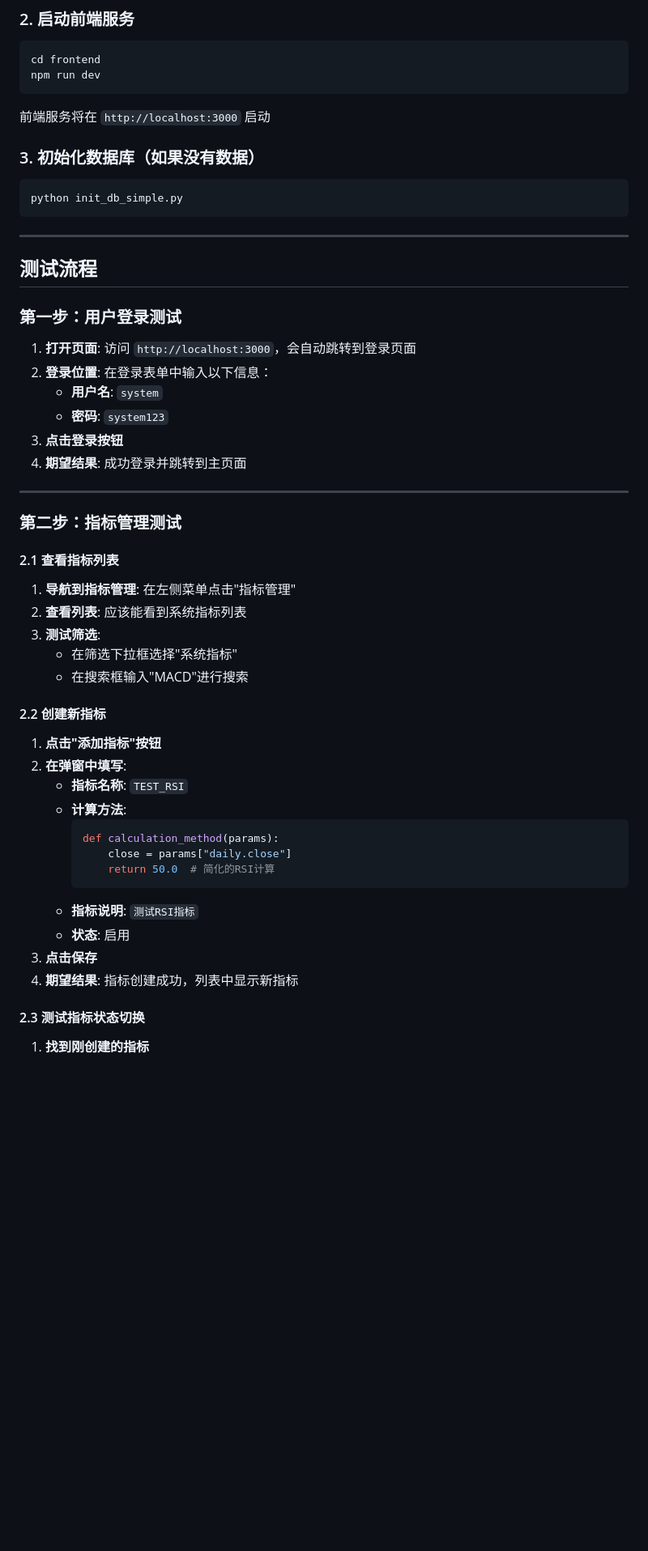
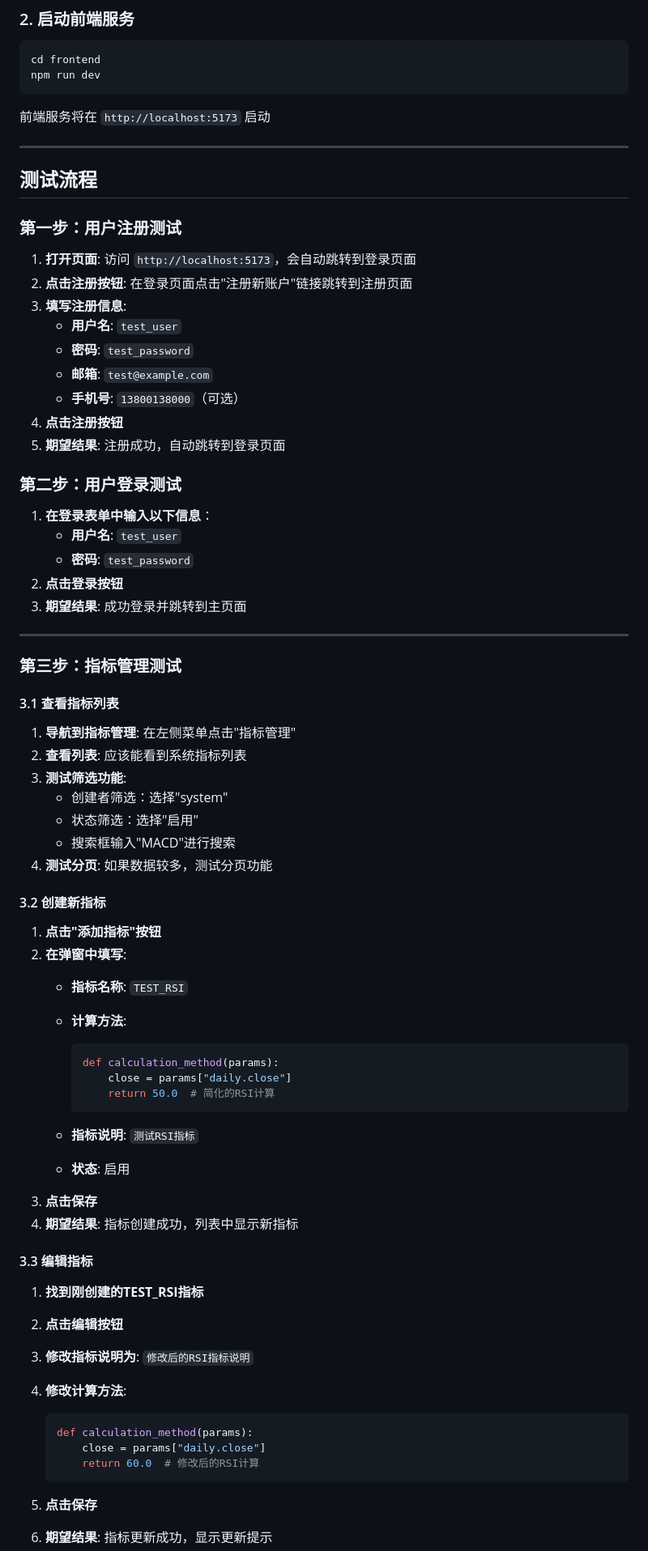
Before and after one commit to julymiaw/quant_trading, a Markdown page: 前端测试指南.md, the part around one of its changes. Shown at 81% size. Drawn GitHub-style; blank space fills up the shorter version.

````diff
--- a/前端测试指南.md
+++ b/前端测试指南.md
@@ -13,51 +13,77 @@ python app.py
 cd frontend
 npm run dev
 ```
-前端服务将在 `http://localhost:3000` 启动
-
-### 3. 初始化数据库（如果没有数据）
-```bash
-python init_db_simple.py
-```
+前端服务将在 `http://localhost:5173` 启动
 
 ---
 
 ## 测试流程
 
-### 第一步：用户登录测试
+### 第一步：用户注册测试
 
-1. **打开页面**: 访问 `http://localhost:3000`，会自动跳转到登录页面
-2. **登录位置**: 在登录表单中输入以下信息：
-   - **用户名**: `system`
-   - **密码**: `system123`
-3. **点击登录按钮**
-4. **期望结果**: 成功登录并跳转到主页面
+1. **打开页面**: 访问 `http://localhost:5173`，会自动跳转到登录页面
+2. **点击注册按钮**: 在登录页面点击"注册新账户"链接跳转到注册页面
+3. **填写注册信息**:
+   - **用户名**: `test_user`
+   - **密码**: `test_password`
+   - **邮箱**: `test@example.com`
+   - **手机号**: `13800138000`（可选）
+4. **点击注册按钮**
+5. **期望结果**: 注册成功，自动跳转到登录页面
+
+### 第二步：用户登录测试
+
+1. **在登录表单中输入以下信息**：
+   - **用户名**: `test_user`
+   - **密码**: `test_password`
+2. **点击登录按钮**
+3. **期望结果**: 成功登录并跳转到主页面
 
 ---
 
-### 第二步：指标管理测试
+### 第三步：指标管理测试
 
-#### 2.1 查看指标列表
+#### 3.1 查看指标列表
+
 1. **导航到指标管理**: 在左侧菜单点击"指标管理"
 2. **查看列表**: 应该能看到系统指标列表
-3. **测试筛选**:
-   - 在筛选下拉框选择"系统指标"
-   - 在搜索框输入"MACD"进行搜索
+3. **测试筛选功能**:
+   - 创建者筛选：选择"system"
+   - 状态筛选：选择"启用"
+   - 搜索框输入"MACD"进行搜索
+4. **测试分页**: 如果数据较多，测试分页功能
 
-#### 2.2 创建新指标
+#### 3.2 创建新指标
+
 1. **点击"添加指标"按钮**
 2. **在弹窗中填写**:
    - **指标名称**: `TEST_RSI`
    - **计算方法**:
+
      ```python
      def calculation_method(params):
          close = params["daily.close"]
          return 50.0  # 简化的RSI计算
      ```
+
    - **指标说明**: `测试RSI指标`
    - **状态**: 启用
 3. **点击保存**
 4. **期望结果**: 指标创建成功，列表中显示新指标
 
-#### 2.3 测试指标状态切换
-1. **找到刚创建的指标**
+#### 3.3 编辑指标
+
+1. **找到刚创建的TEST_RSI指标**
+2. **点击编辑按钮**
+3. **修改指标说明为**: `修改后的RSI指标说明`
+4. **修改计算方法**:
+
+   ```python
+   def calculation_method(params):
+       close = params["daily.close"]
+       return 60.0  # 修改后的RSI计算
+   ```
+
+5. **点击保存**
+6. **期望结果**: 指标更新成功，显示更新提示
+
````
Also changed, not shown: other parts of 前端测试指南.md (+129 -90 lines).
